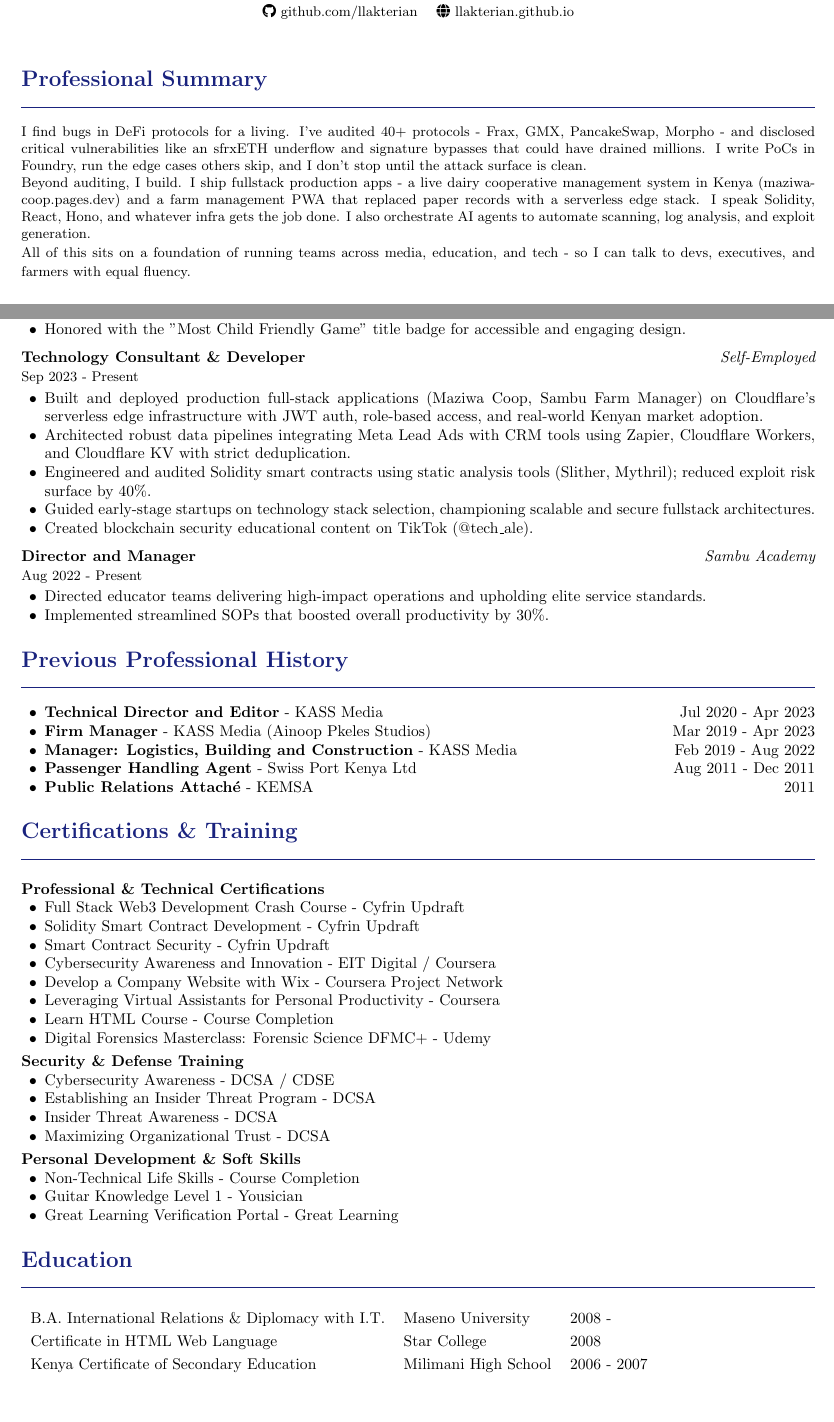
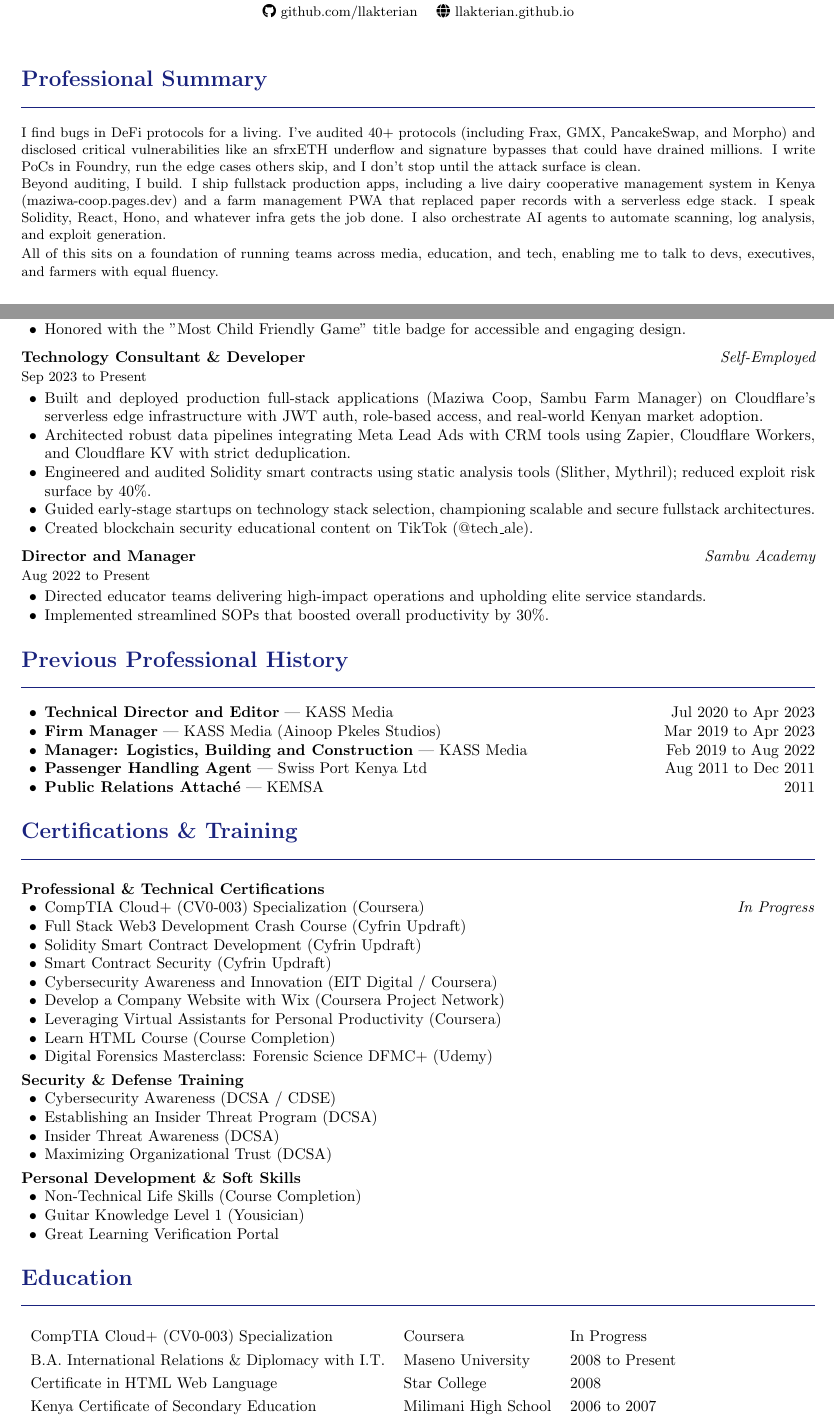
Before and after one commit to llakterian/llakterian.github.io, a LaTeX CV (cv.tex): two parts of pages 1 and 3 of 3, joined at a grey line, cut so that both start at the same text, the shorter picture padded with empty space. Compiled offline with pdfLaTeX.

Commit message:
style: remove all artificial/elongated hyphens for natural human phrasing

```diff
--- a/cv.tex
+++ b/cv.tex
@@ -61,11 +61,11 @@
 % ========== PROFESSIONAL SUMMARY ==========
 \section{Professional Summary}
 \small
-I find bugs in DeFi protocols for a living. I've audited 40+ protocols - Frax, GMX, PancakeSwap, Morpho - and disclosed critical vulnerabilities like an sfrxETH underflow and signature bypasses that could have drained millions. I write PoCs in Foundry, run the edge cases others skip, and I don't stop until the attack surface is clean.
+I find bugs in DeFi protocols for a living. I've audited 40+ protocols (including Frax, GMX, PancakeSwap, and Morpho) and disclosed critical vulnerabilities like an sfrxETH underflow and signature bypasses that could have drained millions. I write PoCs in Foundry, run the edge cases others skip, and I don't stop until the attack surface is clean.
 
-Beyond auditing, I build. I ship fullstack production apps - a live dairy cooperative management system in Kenya (\href{https://maziwa-coop.pages.dev}{maziwa-coop.pages.dev}) and a farm management PWA that replaced paper records with a serverless edge stack. I speak Solidity, React, Hono, and whatever infra gets the job done. I also orchestrate AI agents to automate scanning, log analysis, and exploit generation.
+Beyond auditing, I build. I ship fullstack production apps, including a live dairy cooperative management system in Kenya (\href{https://maziwa-coop.pages.dev}{maziwa-coop.pages.dev}) and a farm management PWA that replaced paper records with a serverless edge stack. I speak Solidity, React, Hono, and whatever infra gets the job done. I also orchestrate AI agents to automate scanning, log analysis, and exploit generation.
 
-All of this sits on a foundation of running teams across media, education, and tech - so I can talk to devs, executives, and farmers with equal fluency.
+All of this sits on a foundation of running teams across media, education, and tech, enabling me to talk to devs, executives, and farmers with equal fluency.
 \normalsize
 
 % ========== TECHNICAL SKILLS ==========
@@ -162,7 +162,7 @@
   \item Honored with the "Most Child Friendly Game" title badge for accessible and engaging design.
 \end{itemize}
 
-\role{Technology Consultant \& Developer}{Self-Employed}{Sep 2023 - Present}
+\role{Technology Consultant \& Developer}{Self-Employed}{Sep 2023 to Present}
 \begin{itemize}[leftmargin=1.5em]
   \item Built and deployed production full-stack applications (Maziwa Coop, Sambu Farm Manager) on Cloudflare's serverless edge infrastructure with JWT auth, role-based access, and real-world Kenyan market adoption.
   \item Architected robust data pipelines integrating Meta Lead Ads with CRM tools using Zapier, Cloudflare Workers, and Cloudflare KV with strict deduplication.
@@ -171,7 +171,7 @@
   \item Created blockchain security educational content on TikTok (@tech\_ale).
 \end{itemize}
 
-\role{Director and Manager}{Sambu Academy}{Aug 2022 - Present}
+\role{Director and Manager}{Sambu Academy}{Aug 2022 to Present}
 \begin{itemize}[leftmargin=1.5em]
   \item Directed educator teams delivering high-impact operations and upholding elite service standards.
   \item Implemented streamlined SOPs that boosted overall productivity by 30\%.
@@ -181,11 +181,11 @@
 \section{Previous Professional History}
 
 \begin{itemize}[leftmargin=1.5em]
-  \item \textbf{Technical Director and Editor} - KASS Media \hfill Jul 2020 - Apr 2023
-  \item \textbf{Firm Manager} - KASS Media (Ainoop Pkeles Studios) \hfill Mar 2019 - Apr 2023
-  \item \textbf{Manager: Logistics, Building and Construction} - KASS Media \hfill Feb 2019 - Aug 2022
-  \item \textbf{Passenger Handling Agent} - Swiss Port Kenya Ltd \hfill Aug 2011 - Dec 2011
-  \item \textbf{Public Relations Attach\'{e}} - KEMSA \hfill 2011
+  \item \textbf{Technical Director and Editor} | KASS Media \hfill Jul 2020 to Apr 2023
+  \item \textbf{Firm Manager} | KASS Media (Ainoop Pkeles Studios) \hfill Mar 2019 to Apr 2023
+  \item \textbf{Manager: Logistics, Building and Construction} | KASS Media \hfill Feb 2019 to Aug 2022
+  \item \textbf{Passenger Handling Agent} | Swiss Port Kenya Ltd \hfill Aug 2011 to Dec 2011
+  \item \textbf{Public Relations Attach\'{e}} | KEMSA \hfill 2011
 \end{itemize}
 
 % ========== CERTIFICATIONS ==========
@@ -194,40 +194,42 @@
 \vspace{0.3em}
 \textbf{Professional \& Technical Certifications}
 \begin{itemize}[leftmargin=1.5em]
-  \item \href{https://drive.google.com/file/d/1c48EGdqSb5MEZc-V16A7E3OrAWnvODHN/view?usp=drive_web}{Full Stack Web3 Development Crash Course} - Cyfrin Updraft
-  \item \href{https://drive.google.com/file/d/1c48EGdqSb5MEZc-V16A7E3OrAWnvODHN/view?usp=drive_web}{Solidity Smart Contract Development} - Cyfrin Updraft
-  \item \href{https://drive.google.com/file/d/1c48EGdqSb5MEZc-V16A7E3OrAWnvODHN/view?usp=drive_web}{Smart Contract Security} - Cyfrin Updraft
-  \item \href{https://coursera.org/verify/4RM7245JXEF5}{Cybersecurity Awareness and Innovation} - EIT Digital / Coursera
-  \item \href{https://coursera.org/verify/UJH5UGLBATSG}{Develop a Company Website with Wix} - Coursera Project Network
-  \item \href{https://coursera.org/verify/6TBTU975LDAB}{Leveraging Virtual Assistants for Personal Productivity} - Coursera
-  \item \href{https://drive.google.com/file/d/1UM1mJUvmo2YlLkKptVxY9j7VMMg9VqgF/view?usp=drive_web}{Learn HTML Course} - Course Completion
-  \item Digital Forensics Masterclass: Forensic Science DFMC+ - Udemy
+  \item CompTIA Cloud+ (CV0-003) Specialization (Coursera) \hfill \textit{In Progress}
+  \item \href{https://drive.google.com/file/d/1c48EGdqSb5MEZc-V16A7E3OrAWnvODHN/view?usp=drive_web}{Full Stack Web3 Development Crash Course} (Cyfrin Updraft)
+  \item \href{https://drive.google.com/file/d/1c48EGdqSb5MEZc-V16A7E3OrAWnvODHN/view?usp=drive_web}{Solidity Smart Contract Development} (Cyfrin Updraft)
+  \item \href{https://drive.google.com/file/d/1c48EGdqSb5MEZc-V16A7E3OrAWnvODHN/view?usp=drive_web}{Smart Contract Security} (Cyfrin Updraft)
+  \item \href{https://coursera.org/verify/4RM7245JXEF5}{Cybersecurity Awareness and Innovation} (EIT Digital / Coursera)
+  \item \href{https://coursera.org/verify/UJH5UGLBATSG}{Develop a Company Website with Wix} (Coursera Project Network)
+  \item \href{https://coursera.org/verify/6TBTU975LDAB}{Leveraging Virtual Assistants for Personal Productivity} (Coursera)
+  \item \href{https://drive.google.com/file/d/1UM1mJUvmo2YlLkKptVxY9j7VMMg9VqgF/view?usp=drive_web}{Learn HTML Course} (Course Completion)
+  \item Digital Forensics Masterclass: Forensic Science DFMC+ (Udemy)
 \end{itemize}
 
 \vspace{0.3em}
 \textbf{Security \& Defense Training}
 \begin{itemize}[leftmargin=1.5em]
-  \item \href{https://drive.google.com/file/d/1-C4SY6K5gdFM5vTcEyVnQ1uzsKtoqQoG/view?usp=drive_web}{Cybersecurity Awareness} - DCSA / CDSE
-  \item \href{https://drive.google.com/file/d/1zzsQ-ZCfjNTeQGPx8N7Qs_MOjH6TOqkY/view?usp=drive_web}{Establishing an Insider Threat Program} - DCSA
-  \item \href{https://drive.google.com/file/d/1-Uew1_UXOZh6Uv7zgFIWwvTus1Xfxx63/view?usp=drive_web}{Insider Threat Awareness} - DCSA
-  \item \href{https://drive.google.com/file/d/1-iOpGa1krxzGGllX9r116QXHK_Q3n2ME/view?usp=drive_web}{Maximizing Organizational Trust} - DCSA
+  \item \href{https://drive.google.com/file/d/1-C4SY6K5gdFM5vTcEyVnQ1uzsKtoqQoG/view?usp=drive_web}{Cybersecurity Awareness} (DCSA / CDSE)
+  \item \href{https://drive.google.com/file/d/1zzsQ-ZCfjNTeQGPx8N7Qs_MOjH6TOqkY/view?usp=drive_web}{Establishing an Insider Threat Program} (DCSA)
+  \item \href{https://drive.google.com/file/d/1-Uew1_UXOZh6Uv7zgFIWwvTus1Xfxx63/view?usp=drive_web}{Insider Threat Awareness} (DCSA)
+  \item \href{https://drive.google.com/file/d/1-iOpGa1krxzGGllX9r116QXHK_Q3n2ME/view?usp=drive_web}{Maximizing Organizational Trust} (DCSA)
 \end{itemize}
 
 \vspace{0.3em}
 \textbf{Personal Development \& Soft Skills}
 \begin{itemize}[leftmargin=1.5em]
-  \item \href{https://drive.google.com/file/d/11zB_uqehPMh4DSoYTJjYLYeiHQ0ppJ2h/view?usp=drive_web}{Non-Technical Life Skills} - Course Completion
-  \item \href{https://drive.google.com/file/d/1tvmXD4JFJcB9--nSBNPSQ_fMUfUNGBwb/view?usp=drive_web}{Guitar Knowledge Level 1} - Yousician
-  \item Great Learning Verification Portal - Great Learning
+  \item \href{https://drive.google.com/file/d/11zB_uqehPMh4DSoYTJjYLYeiHQ0ppJ2h/view?usp=drive_web}{Non-Technical Life Skills} (Course Completion)
+  \item \href{https://drive.google.com/file/d/1tvmXD4JFJcB9--nSBNPSQ_fMUfUNGBwb/view?usp=drive_web}{Guitar Knowledge Level 1} (Yousician)
+  \item Great Learning Verification Portal
 \end{itemize}
 
 % ========== EDUCATION ==========
 \section{Education}
 
 \begin{tabular}{l l l}
-  B.A. International Relations \& Diplomacy with I.T. & Maseno University & 2008 - \\
+  CompTIA Cloud+ (CV0-003) Specialization & Coursera & In Progress \\
+  B.A. International Relations \& Diplomacy with I.T. & Maseno University & 2008 to Present \\
   Certificate in HTML Web Language & Star College & 2008 \\
-  Kenya Certificate of Secondary Education & Milimani High School & 2006 - 2007
+  Kenya Certificate of Secondary Education & Milimani High School & 2006 to 2007
 \end{tabular}
 
 \end{document}
```
Also changed, not shown: Sambu_Leonard_CV.pdf, cv.tex (38 more changed lines).
